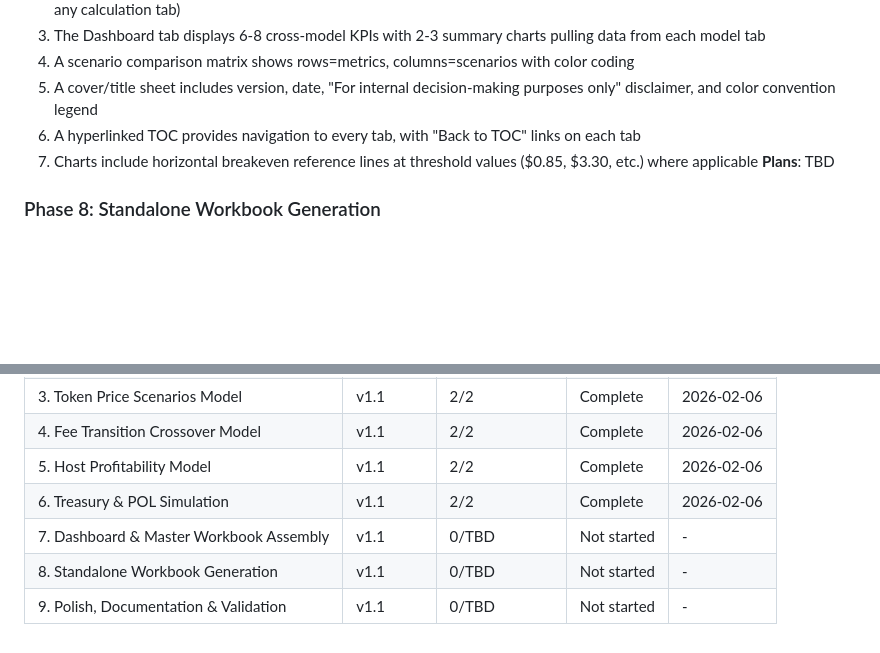
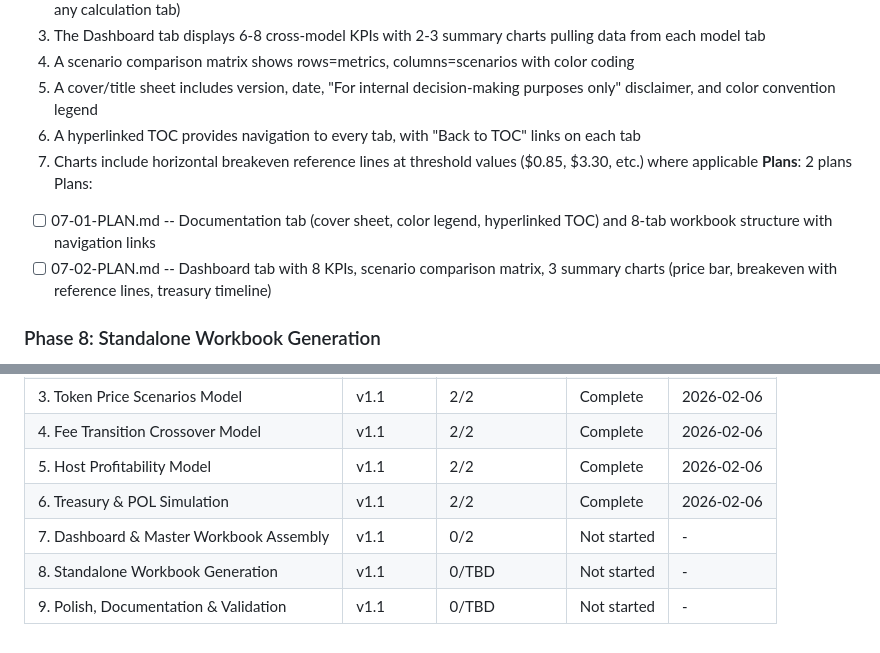
Before and after one commit to mitgor/gonka-tokenomics, a Markdown page: .planning/ROADMAP.md, 2 parts joined by grey strips. Drawn GitHub-style; blank space fills up the shorter version.

Commit message:
docs(07): create phase plan
Phase 07: Dashboard & Master Workbook Assembly
- 2 plan(s) in 2 wave(s)
- Wave 1: 07-01 (Documentation tab, 8-tab structure, navigation links)
- Wave 2: 07-02 (Dashboard KPIs, scenario matrix, 3 charts)
- 0 parallel, 2 sequential
- Ready for execution

Co-Authored-By: Claude Opus 4.6 <noreply@anthropic.com>

```diff
--- a/.planning/ROADMAP.md
+++ b/.planning/ROADMAP.md
@@ -138,7 +138,10 @@ Plans:
   5. A cover/title sheet includes version, date, "For internal decision-making purposes only" disclaimer, and color convention legend
   6. A hyperlinked TOC provides navigation to every tab, with "Back to TOC" links on each tab
   7. Charts include horizontal breakeven reference lines at threshold values ($0.85, $3.30, etc.) where applicable
-**Plans**: TBD
+**Plans**: 2 plans
+Plans:
+- [ ] 07-01-PLAN.md -- Documentation tab (cover sheet, color legend, hyperlinked TOC) and 8-tab workbook structure with navigation links
+- [ ] 07-02-PLAN.md -- Dashboard tab with 8 KPIs, scenario comparison matrix, 3 summary charts (price bar, breakeven with reference lines, treasury timeline)
 
 ### Phase 8: Standalone Workbook Generation
 **Goal**: Four focused standalone workbooks can be shared independently, each containing only the relevant model with its own filtered assumptions, documentation, glossary, and scenario controls
@@ -178,6 +181,6 @@ Phases execute in numeric order: 1 -> 2 -> 3 -> 4 -> 5 -> 6 -> 7 -> 8 -> 9
 | 4. Fee Transition Crossover Model | v1.1 | 2/2 | Complete | 2026-02-06 |
 | 5. Host Profitability Model | v1.1 | 2/2 | Complete | 2026-02-06 |
 | 6. Treasury & POL Simulation | v1.1 | 2/2 | Complete | 2026-02-06 |
-| 7. Dashboard & Master Workbook Assembly | v1.1 | 0/TBD | Not started | - |
+| 7. Dashboard & Master Workbook Assembly | v1.1 | 0/2 | Not started | - |
 | 8. Standalone Workbook Generation | v1.1 | 0/TBD | Not started | - |
 | 9. Polish, Documentation & Validation | v1.1 | 0/TBD | Not started | - |
```
Also changed, not shown: 2 other files.
